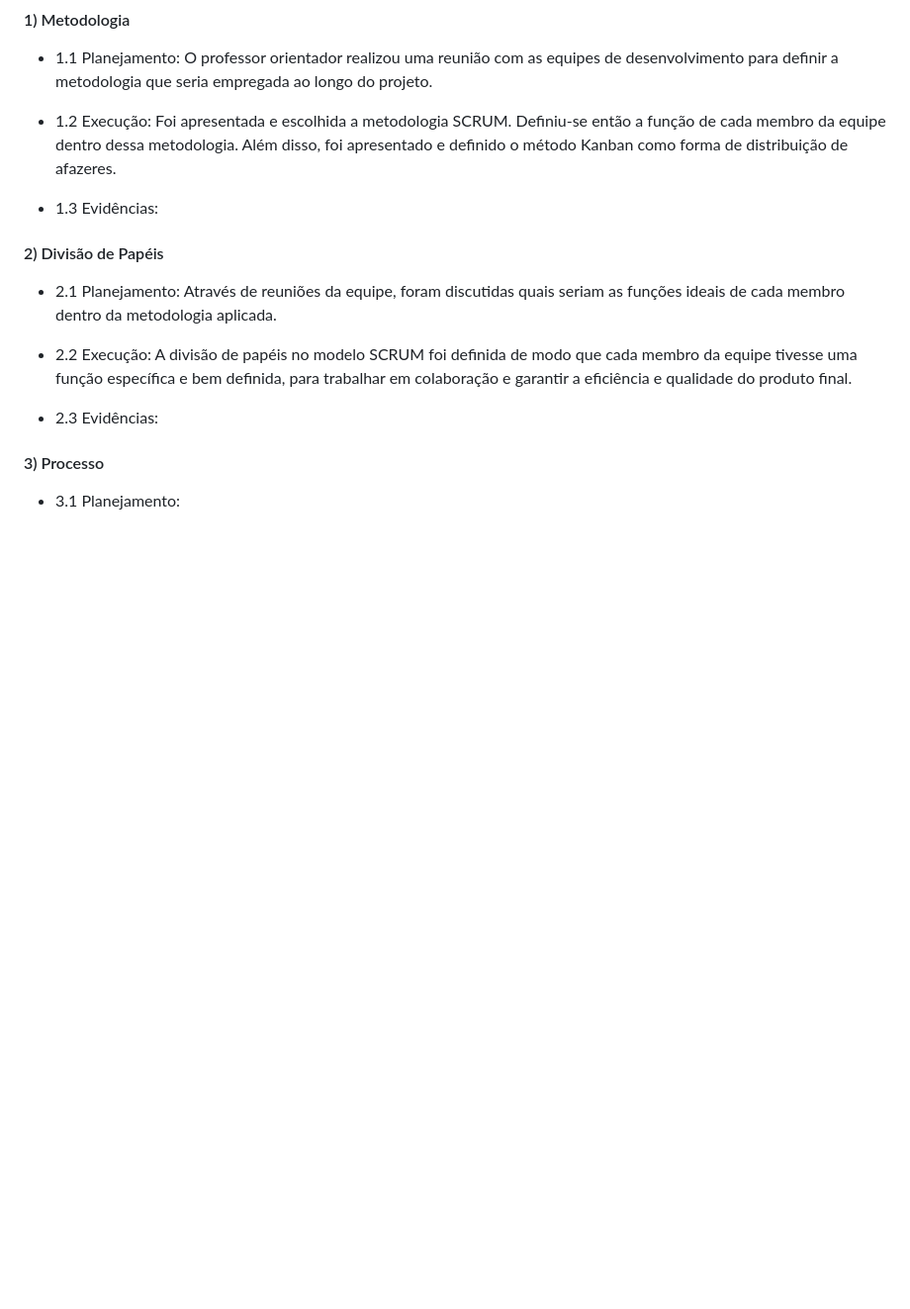
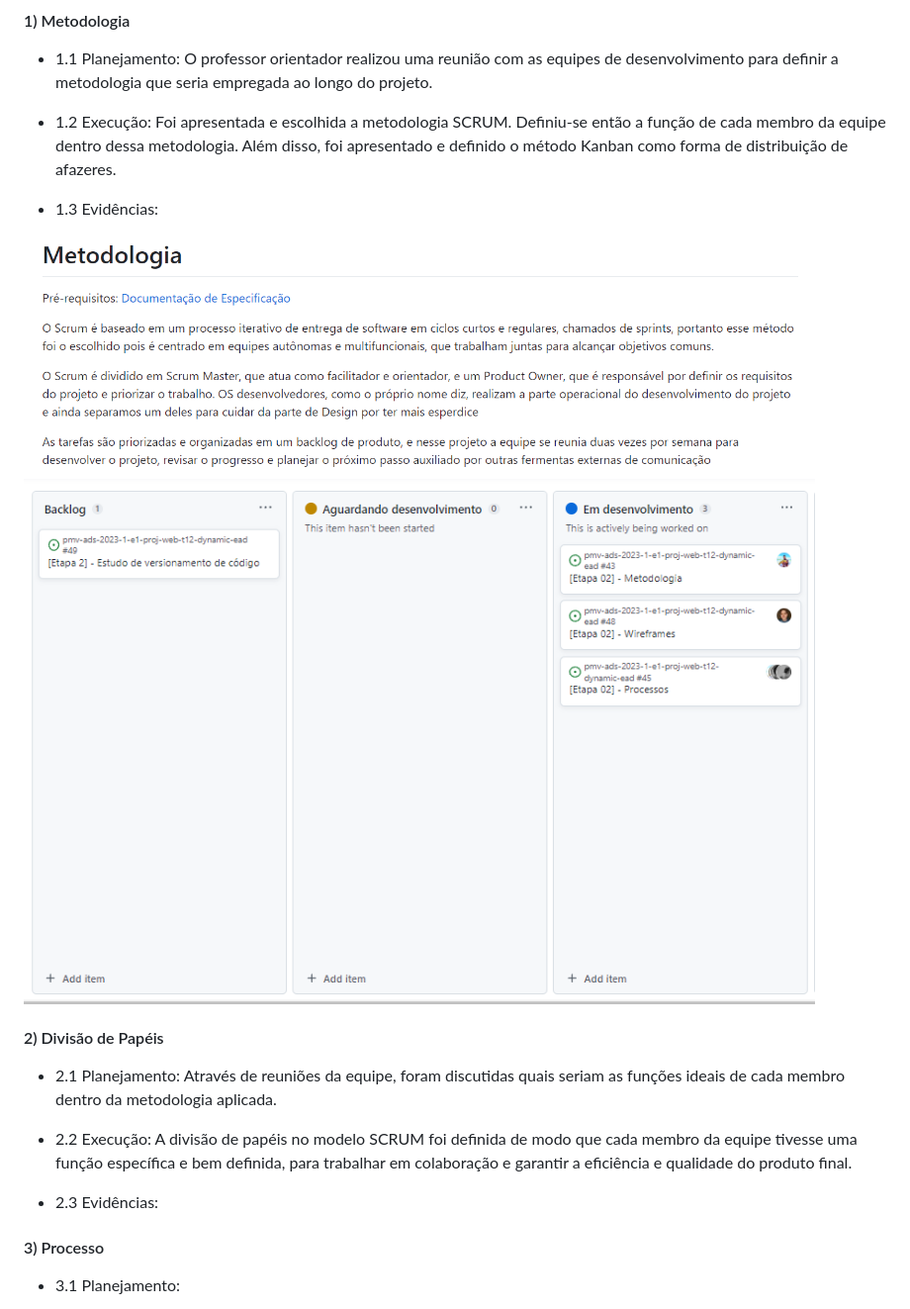
Before and after one commit to ICEI-PUC-Minas-PMV-ADS/pmv-ads-2023-1-e1-proj-web-t12-Scholar-Planner, a Markdown page: docs/03-Metodologia.md, the part around one of its changes. Shown at 99% size. Drawn GitHub-style; blank space fills up the shorter version.

```diff
--- a/docs/03-Metodologia.md
+++ b/docs/03-Metodologia.md
@@ -157,6 +170,10 @@ Discuta como a configuração do projeto foi feita na ferramenta de versionament
 - 1.2 Execução: Foi apresentada e escolhida a metodologia SCRUM. Definiu-se então a função de cada membro da equipe dentro dessa metodologia. Além disso, foi apresentado e definido o método Kanban como forma de distribuição de afazeres.
 
 - 1.3 Evidências:
+
+<img src="img/metodologia.png" width="800px" height="250px">
+
+<img src="img/kanban.png" width="800px" height="500px">
 
 #### 2) Divisão de Papéis
 
```
Also changed, not shown: other parts of docs/03-Metodologia.md (+15 -0 lines).
